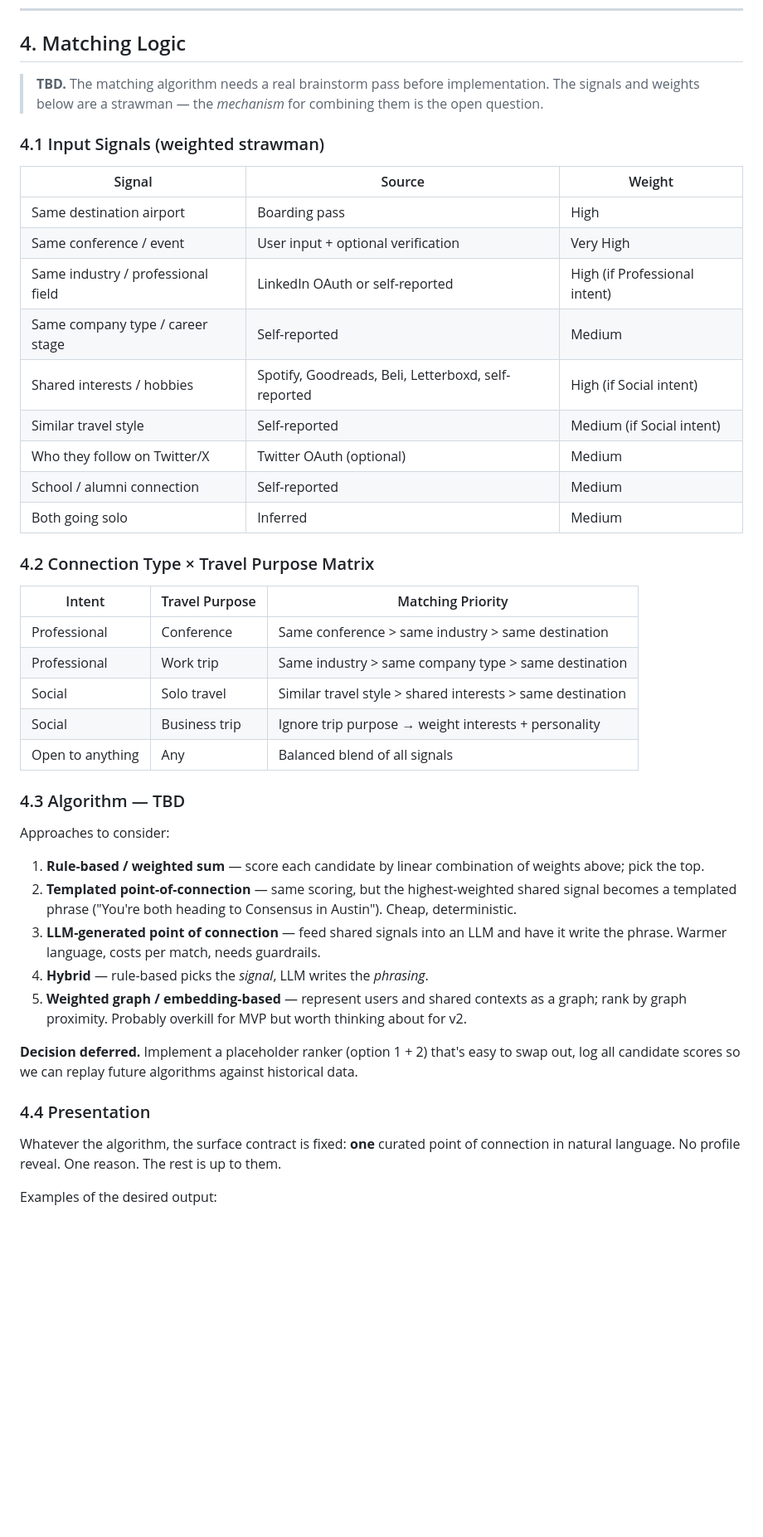
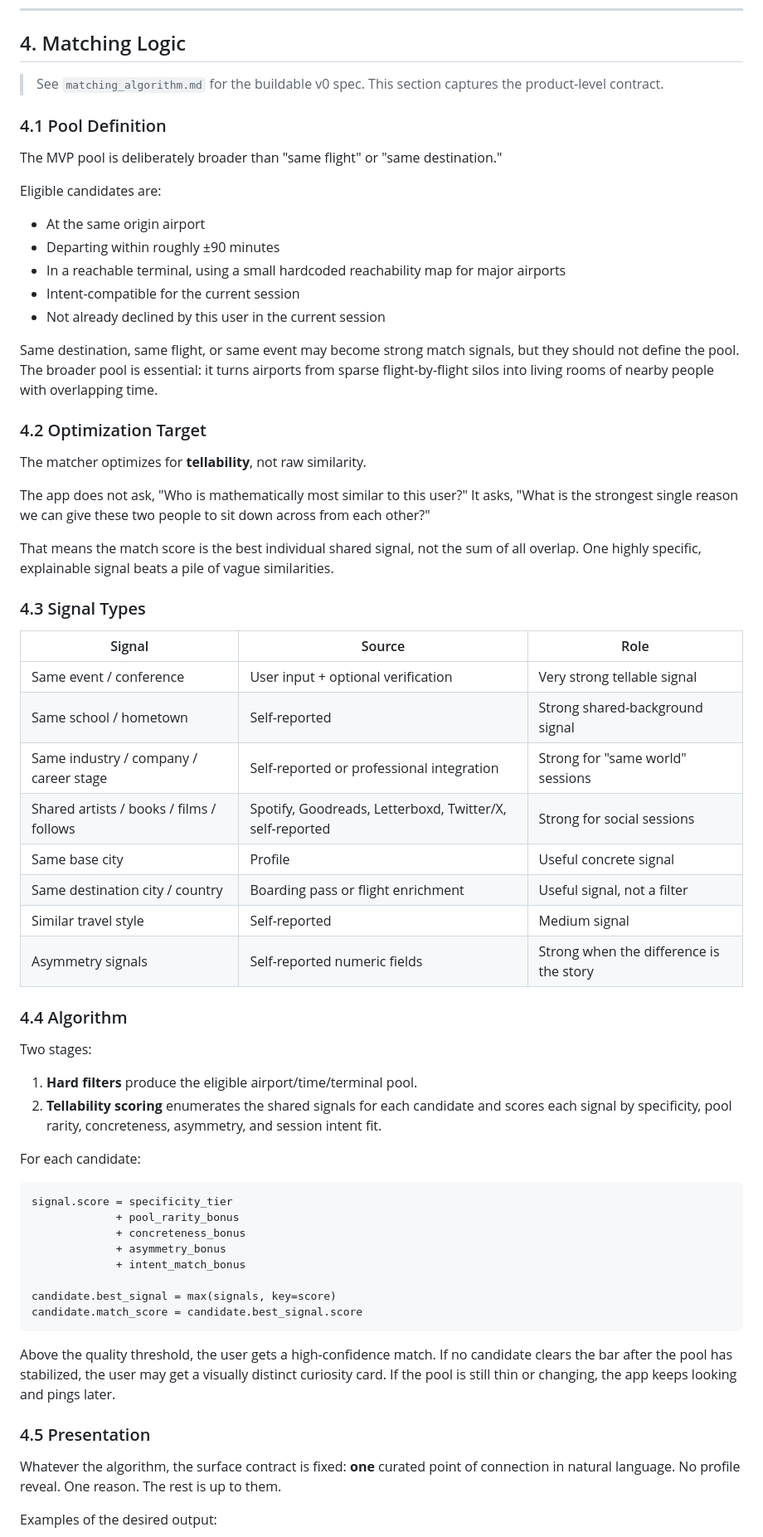
Before and after one commit to StandbyFlight/proxy, a Markdown page: app_plan.md, the part around one of its changes. Shown at 83% size. Rendered like a GitHub page; blank space fills up the shorter version.

Commit message:
made the app plan consistence with the matching md file

````diff
--- a/app_plan.md
+++ b/app_plan.md
@@ -154,44 +157,65 @@ Followed by travel purpose:
 
 ## 4. Matching Logic
 
-> **TBD.** The matching algorithm needs a real brainstorm pass before implementation. The signals and weights below are a strawman — the *mechanism* for combining them is the open question.
+> See `matching_algorithm.md` for the buildable v0 spec. This section captures the product-level contract.
 
-### 4.1 Input Signals (weighted strawman)
+### 4.1 Pool Definition
 
-| Signal | Source | Weight |
+The MVP pool is deliberately broader than "same flight" or "same destination."
+
+Eligible candidates are:
+- At the same origin airport
+- Departing within roughly ±90 minutes
+- In a reachable terminal, using a small hardcoded reachability map for major airports
+- Intent-compatible for the current session
+- Not already declined by this user in the current session
+
+Same destination, same flight, or same event may become strong match signals, but they should not define the pool. The broader pool is essential: it turns airports from sparse flight-by-flight silos into living rooms of nearby people with overlapping time.
+
+### 4.2 Optimization Target
+
+The matcher optimizes for **tellability**, not raw similarity.
+
+The app does not ask, "Who is mathematically most similar to this user?" It asks, "What is the strongest single reason we can give these two people to sit down across from each other?"
+
+That means the match score is the best individual shared signal, not the sum of all overlap. One highly specific, explainable signal beats a pile of vague similarities.
+
+### 4.3 Signal Types
+
+| Signal | Source | Role |
 |---|---|---|
-| Same destination airport | Boarding pass | High |
-| Same conference / event | User input + optional verification | Very High |
-| Same industry / professional field | LinkedIn OAuth or self-reported | High (if Professional intent) |
-| Same company type / career stage | Self-reported | Medium |
-| Shared interests / hobbies | Spotify, Goodreads, Beli, Letterboxd, self-reported | High (if Social intent) |
-| Similar travel style | Self-reported | Medium (if Social intent) |
-| Who they follow on Twitter/X | Twitter OAuth (optional) | Medium |
-| School / alumni connection | Self-reported | Medium |
-| Both going solo | Inferred | Medium |
+| Same event / conference | User input + optional verification | Very strong tellable signal |
+| Same school / hometown | Self-reported | Strong shared-background signal |
+| Same industry / company / career stage | Self-reported or professional integration | Strong for "same world" sessions |
+| Shared artists / books / films / follows | Spotify, Goodreads, Letterboxd, Twitter/X, self-reported | Strong for social sessions |
+| Same base city | Profile | Useful concrete signal |
+| Same destination city / country | Boarding pass or flight enrichment | Useful signal, not a filter |
+| Similar travel style | Self-reported | Medium signal |
+| Asymmetry signals | Self-reported numeric fields | Strong when the difference is the story |
 
-### 4.2 Connection Type × Travel Purpose Matrix
+### 4.4 Algorithm
 
-| Intent | Travel Purpose | Matching Priority |
-|---|---|---|
-| Professional | Conference | Same conference > same industry > same destination |
-| Professional | Work trip | Same industry > same company type > same destination |
-| Social | Solo travel | Similar travel style > shared interests > same destination |
-| Social | Business trip | Ignore trip purpose → weight interests + personality |
-| Open to anything | Any | Balanced blend of all signals |
+Two stages:
 
-### 4.3 Algorithm — TBD
+1. **Hard filters** produce the eligible airport/time/terminal pool.
+2. **Tellability scoring** enumerates the shared signals for each candidate and scores each signal by specificity, pool rarity, concreteness, asymmetry, and session intent fit.
 
-Approaches to consider:
-1. **Rule-based / weighted sum** — score each candidate by linear combination of weights above; pick the top.
-2. **Templated point-of-connection** — same scoring, but the highest-weighted shared signal becomes a templated phrase ("You're both heading to Consensus in Austin"). Cheap, deterministic.
-3. **LLM-generated point of connection** — feed shared signals into an LLM and have it write the phrase. Warmer language, costs per match, needs guardrails.
-4. **Hybrid** — rule-based picks the *signal*, LLM writes the *phrasing*.
-5. **Weighted graph / embedding-based** — represent users and shared contexts as a graph; rank by graph proximity. Probably overkill for MVP but worth thinking about for v2.
+For each candidate:
 
-**Decision deferred.** Implement a placeholder ranker (option 1 + 2) that's easy to swap out, log all candidate scores so we can replay future algorithms against historical data.
+```
+signal.score = specificity_tier
+             + pool_rarity_bonus
+             + concreteness_bonus
+             + asymmetry_bonus
+             + intent_match_bonus
 
-### 4.4 Presentation
+candidate.best_signal = max(signals, key=score)
+candidate.match_score = candidate.best_signal.score
+```
+
+Above the quality threshold, the user gets a high-confidence match. If no candidate clears the bar after the pool has stabilized, the user may get a visually distinct curiosity card. If the pool is still thin or changing, the app keeps looking and pings later.
+
+### 4.5 Presentation
 
 Whatever the algorithm, the surface contract is fixed: **one** curated point of connection in natural language. No profile reveal. One reason. The rest is up to them.
 
````
Also changed, not shown: other parts of app_plan.md (+19 -16 lines).
